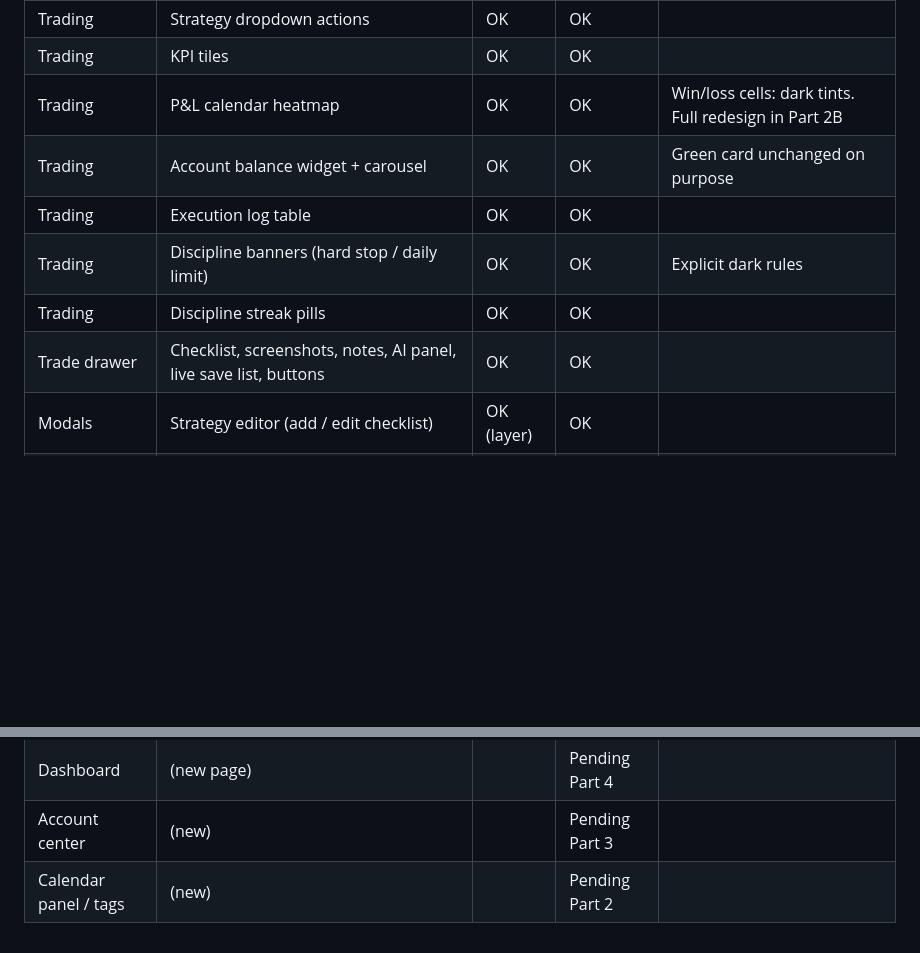
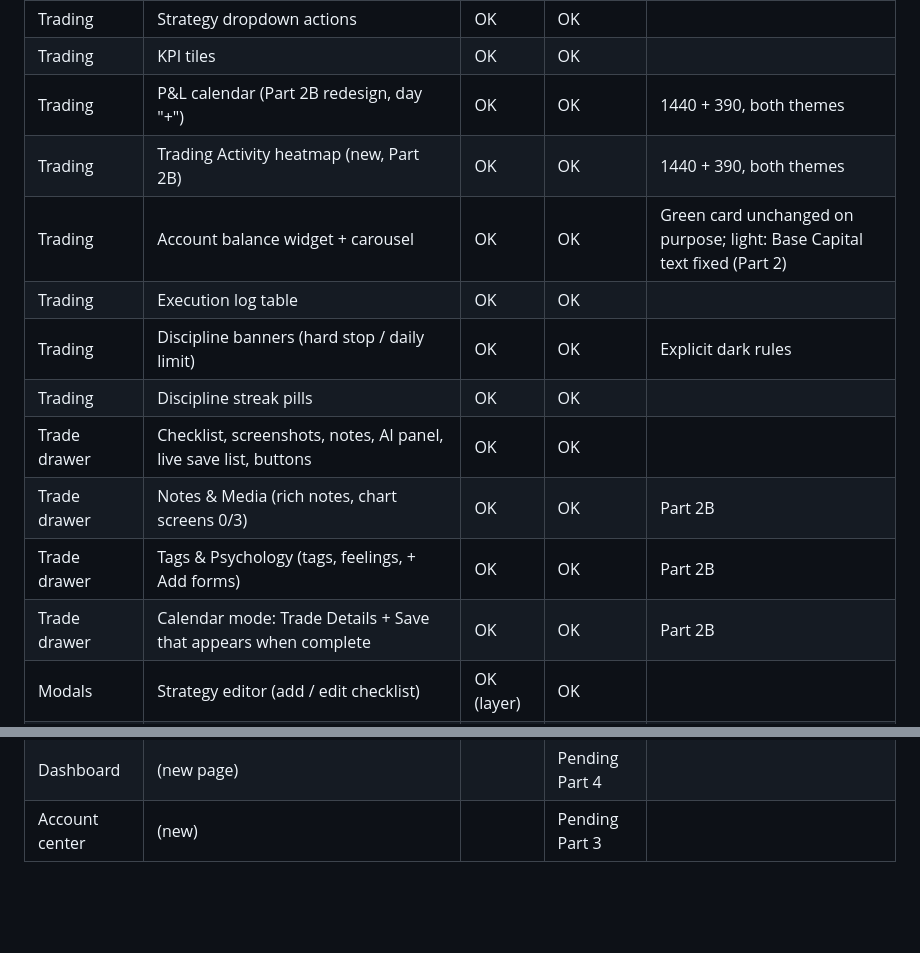
Before and after one commit to sami-fek/ob-backtest-journal, a Markdown page: THEME-INVENTORY.md, 2 parts joined by grey strips. Rendered like a GitHub page; blank space fills up the shorter version.

Commit message:
Part 2 report; BUILD-PLAN status: Part 2 done; theme inventory updated
Co-Authored-By: Claude Opus 5.5 <noreply@anthropic.com>

```diff
--- a/THEME-INVENTORY.md
+++ b/THEME-INVENTORY.md
@@ -21,12 +21,16 @@ Status legend:
 | Trading | LOG A TRADE form + dropdowns | OK | OK | Dark: raised surface, gray hover per reference |
 | Trading | Strategy dropdown actions | OK | OK | |
 | Trading | KPI tiles | OK | OK | |
-| Trading | P&L calendar heatmap | OK | OK | Win/loss cells: dark tints. Full redesign in Part 2B |
-| Trading | Account balance widget + carousel | OK | OK | Green card unchanged on purpose |
+| Trading | P&L calendar (Part 2B redesign, day "+") | OK | OK | 1440 + 390, both themes |
+| Trading | Trading Activity heatmap (new, Part 2B) | OK | OK | 1440 + 390, both themes |
+| Trading | Account balance widget + carousel | OK | OK | Green card unchanged on purpose; light: Base Capital text fixed (Part 2) |
 | Trading | Execution log table | OK | OK | |
 | Trading | Discipline banners (hard stop / daily limit) | OK | OK | Explicit dark rules |
 | Trading | Discipline streak pills | OK | OK | |
 | Trade drawer | Checklist, screenshots, notes, AI panel, live save list, buttons | OK | OK | |
+| Trade drawer | Notes & Media (rich notes, chart screens 0/3) | OK | OK | Part 2B |
+| Trade drawer | Tags & Psychology (tags, feelings, + Add forms) | OK | OK | Part 2B |
+| Trade drawer | Calendar mode: Trade Details + Save that appears when complete | OK | OK | Part 2B |
 | Modals | Strategy editor (add / edit checklist) | OK (layer) | OK | |
 | Modals | Delete-strategy picker | OK (layer) | OK | |
 | Modals | Daily-limit block | OK (layer) | OK | White border remapped |
@@ -48,4 +52,3 @@ Status legend:
 | Analytics | All analytics views (KPIs, charts, filter bar, strategy compare, breakdowns, AI insights) | as before | Pending Part 4 | Not part of Part 1 |
 | Dashboard | (new page) | | Pending Part 4 | |
 | Account center | (new) | | Pending Part 3 | |
-| Calendar panel / tags | (new) | | Pending Part 2 | |
```
Also changed, not shown: BUILD-PLAN.md (+1 -1 lines), OVERNIGHT-REPORT-PART-2.md (added, +93 -0 lines).
